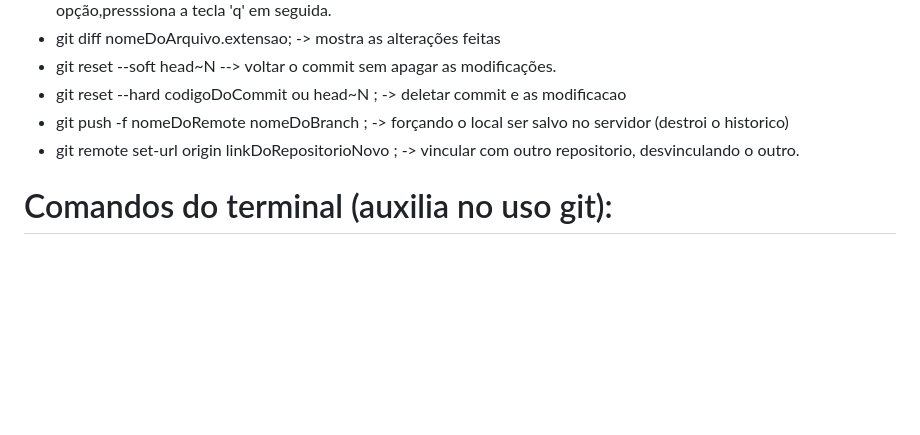
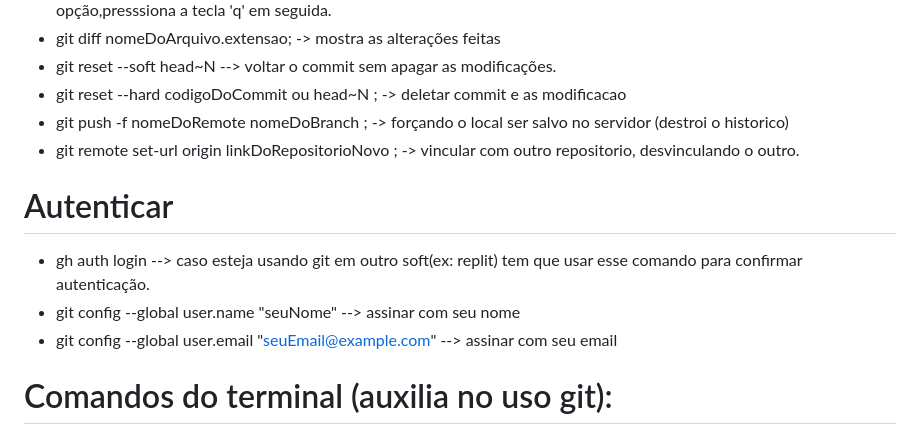
Before and after one commit to PedroJanneo/Git, a Markdown page: readme.md, the part around the change. Drawn GitHub-style; blank space fills up the shorter version.

Commit message:
docs: autenticação por fora do git

```diff
--- a/readme.md
+++ b/readme.md
@@ -44,6 +44,11 @@
 - git push -f nomeDoRemote nomeDoBranch ; -> forçando o local ser salvo no servidor (destroi o historico)
 - git remote set-url origin linkDoRepositorioNovo ; -> vincular com outro repositorio, desvinculando o outro.
 
+# Autenticar
+- gh auth login --> caso esteja usando git em outro soft(ex: replit) tem que usar esse comando para confirmar autenticação.
+- git config --global user.name "seuNome" --> assinar com seu nome
+- git config --global user.email "seuEmail@example.com" --> assinar com seu email
+
 # Comandos do terminal (auxilia no uso git):
 - mkdir nomeDaPasta; -> criar pasta.
 - touch nomeDoArquivo.extensao; -> criar arquivo.
```
